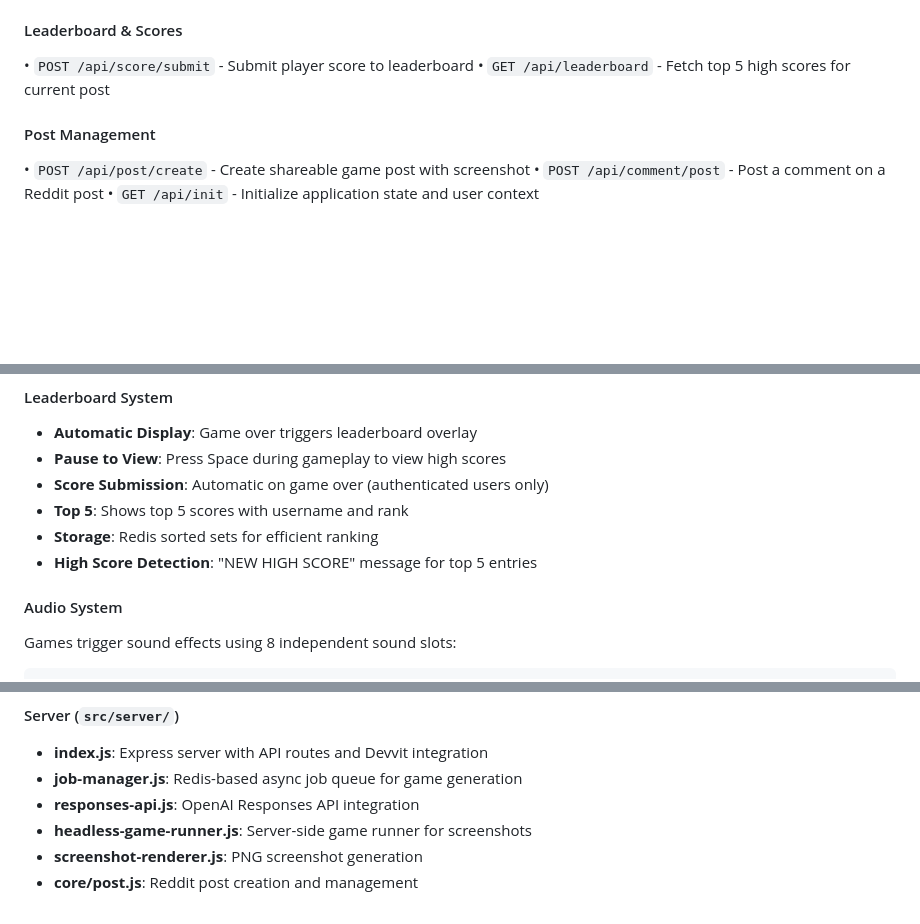
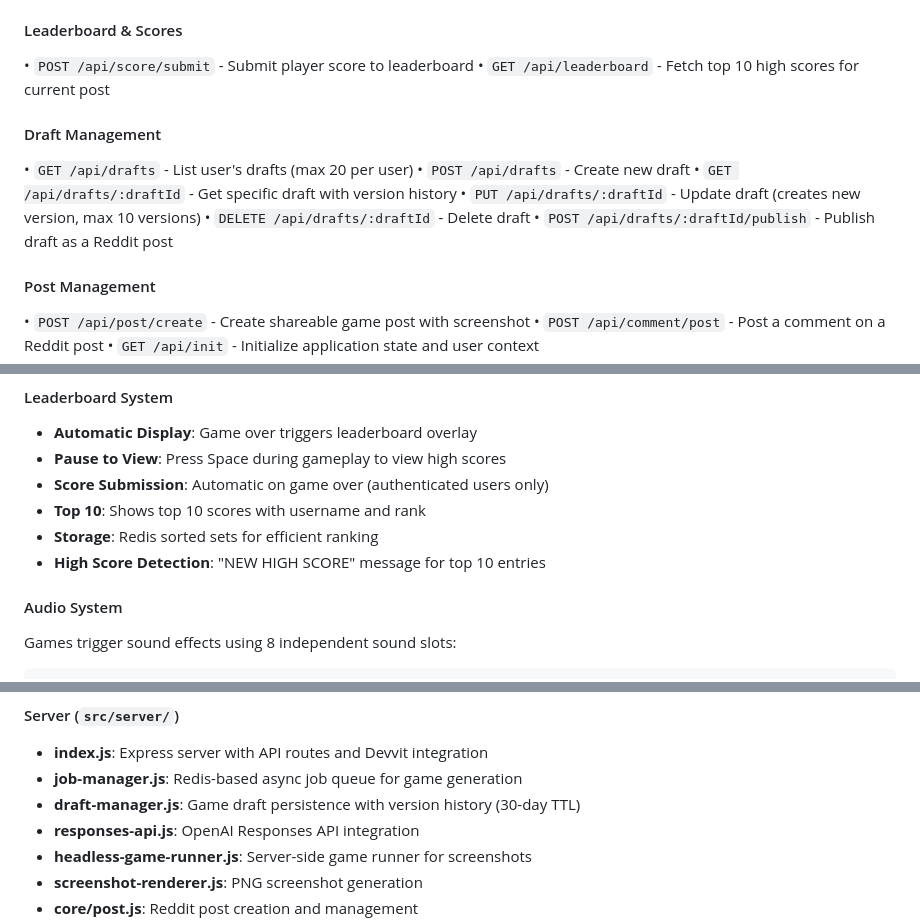
Before and after one commit to Strawberry-Computer/over9000games, a Markdown page: README.md, 3 parts joined by grey strips. GitHub-like rendering; blank space fills up the shorter version.

```diff
--- a/README.md
+++ b/README.md
@@ -281,7 +281,15 @@ const generatedGame = {
 
 #### Leaderboard & Scores
 • `POST /api/score/submit` - Submit player score to leaderboard
-• `GET /api/leaderboard` - Fetch top 5 high scores for current post
+• `GET /api/leaderboard` - Fetch top 10 high scores for current post
+
+#### Draft Management
+• `GET /api/drafts` - List user's drafts (max 20 per user)
+• `POST /api/drafts` - Create new draft
+• `GET /api/drafts/:draftId` - Get specific draft with version history
+• `PUT /api/drafts/:draftId` - Update draft (creates new version, max 10 versions)
+• `DELETE /api/drafts/:draftId` - Delete draft
+• `POST /api/drafts/:draftId/publish` - Publish draft as a Reddit post
 
 #### Post Management
 • `POST /api/post/create` - Create shareable game post with screenshot
@@ -385,9 +393,9 @@ function update(deltaTime, input) {
 - **Automatic Display**: Game over triggers leaderboard overlay
 - **Pause to View**: Press Space during gameplay to view high scores
 - **Score Submission**: Automatic on game over (authenticated users only)
-- **Top 5**: Shows top 5 scores with username and rank
+- **Top 10**: Shows top 10 scores with username and rank
 - **Storage**: Redis sorted sets for efficient ranking
-- **High Score Detection**: "NEW HIGH SCORE" message for top 5 entries
+- **High Score Detection**: "NEW HIGH SCORE" message for top 10 entries
 
 #### Audio System
 Games trigger sound effects using 8 independent sound slots:
@@ -475,6 +483,7 @@ return {
 #### Server (`src/server/`)
 - **index.js**: Express server with API routes and Devvit integration
 - **job-manager.js**: Redis-based async job queue for game generation
+- **draft-manager.js**: Game draft persistence with version history (30-day TTL)
 - **responses-api.js**: OpenAI Responses API integration
 - **headless-game-runner.js**: Server-side game runner for screenshots
 - **screenshot-renderer.js**: PNG screenshot generation
```
Also changed, not shown: CLAUDE.md (+12 -2 lines).
